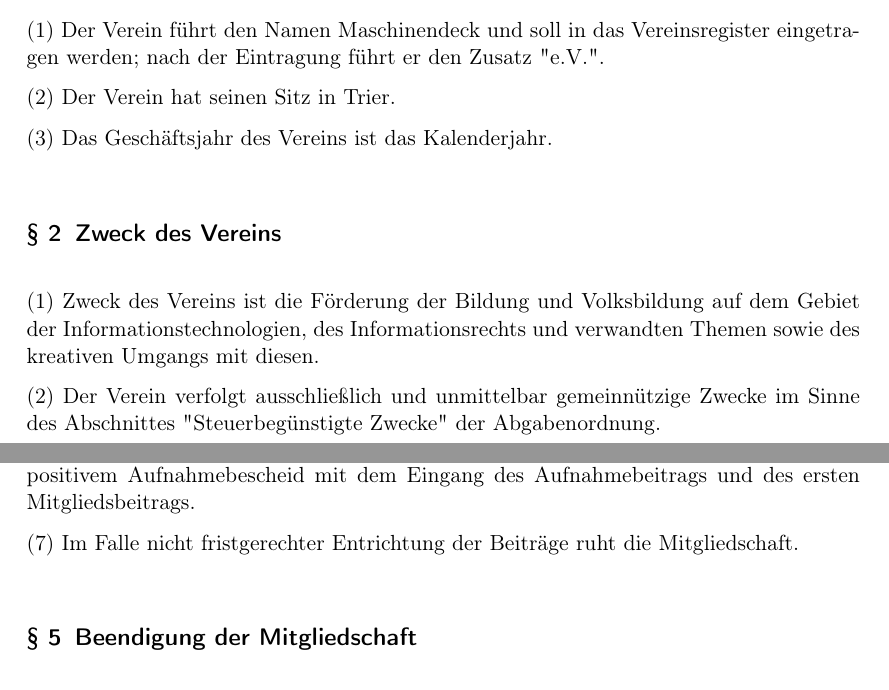
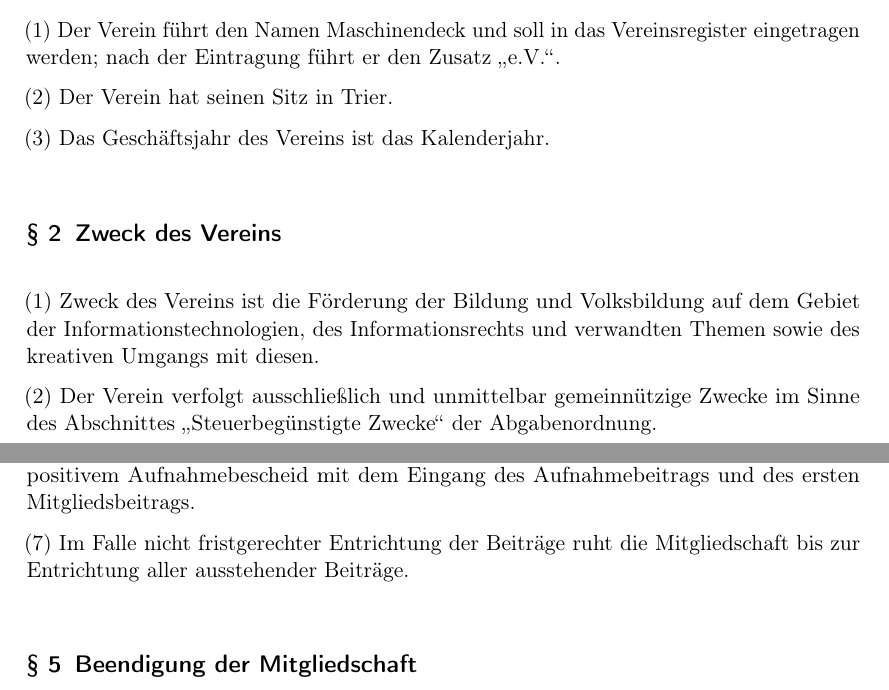
Before and after one commit to maschinendeck/Documents, a LaTeX document (Maschinendeck-Satzung.tex): two parts of pages 2 and 4 of 8, joined at a grey line, cut so that both start at the same text. Compiled offline with pdfLaTeX.

Commit message:
Kleinere Änderungen

```diff
--- a/Maschinendeck-Satzung.tex
+++ b/Maschinendeck-Satzung.tex
@@ -4,6 +4,7 @@
 \usepackage[T1]{fontenc}
 \usepackage[juratotoc]{scrjura}
 \usepackage{enumerate}
+\usepackage{microtype}
 
 \newcommand{\associationName}{Maschinendeck} %Vereinsname (ohne e.V.)
 \newcommand{\issuedOnDate}{\today{}} %wann beschlossen
@@ -22,7 +23,7 @@
 \begin{contract}
 \Paragraph{title={Name, Sitz, Geschäftsjahr}}
 
-Der Verein führt den Namen \associationName{} und soll in das Vereinsregister eingetragen werden; nach der Eintragung führt er den Zusatz \shorthandoff{"}"e.V."\shorthandon{"}.
+Der Verein führt den Namen \associationName{} und soll in das Vereinsregister eingetragen werden; nach der Eintragung führt er den Zusatz \glqq{}e.V.\grqq{}.
 
 Der Verein hat seinen Sitz in Trier.
 
@@ -32,7 +33,7 @@
 
 Zweck des Vereins ist die Förderung der Bildung und Volksbildung auf dem Gebiet der Informationstechnologien, des Informationsrechts und verwandten Themen sowie des kreativen Umgangs mit diesen.
 
-Der Verein verfolgt ausschließlich und unmittelbar gemeinnützige Zwecke im Sinne des Abschnittes \shorthandoff{"}"Steuerbegünstigte Zwecke"\shorthandon{"} der Abgabenordnung.
+Der Verein verfolgt ausschließlich und unmittelbar gemeinnützige Zwecke im Sinne des Abschnittes \glqq{}Steuerbegünstigte Zwecke\grqq{} der Abgabenordnung.
 
 Der Satzungszweck wird insbesondere verwirklicht durch:
 \begin{enumerate}
@@ -64,7 +65,7 @@
 Gegen den ablehnenden Bescheid des Vorstands kann der Antragsteller Beschwerde einlegen, die binnen eines Monats ab Zugang der Ablehnung schriftlich beim Vorstand einzureichen ist. Über die Beschwerde entscheidet die Mitgliederversammlung nach demselben Verfahren wie bei Ausschluss eines Mitglieds.
 Die Mitgliedschaft beginnt nach positivem Aufnahmebescheid mit dem Eingang des Aufnahmebeitrags und des ersten Mitgliedsbeitrags.
 
-Im Falle nicht fristgerechter Entrichtung der Beiträge ruht die Mitgliedschaft.
+Im Falle nicht fristgerechter Entrichtung der Beiträge ruht die Mitgliedschaft bis zur Entrichtung aller ausstehender Beiträge.
 
 \Paragraph{title={Beendigung der Mitgliedschaft}}
 
```
Also changed, not shown: Maschinendeck-Satzung.tex (2 more changed lines).
